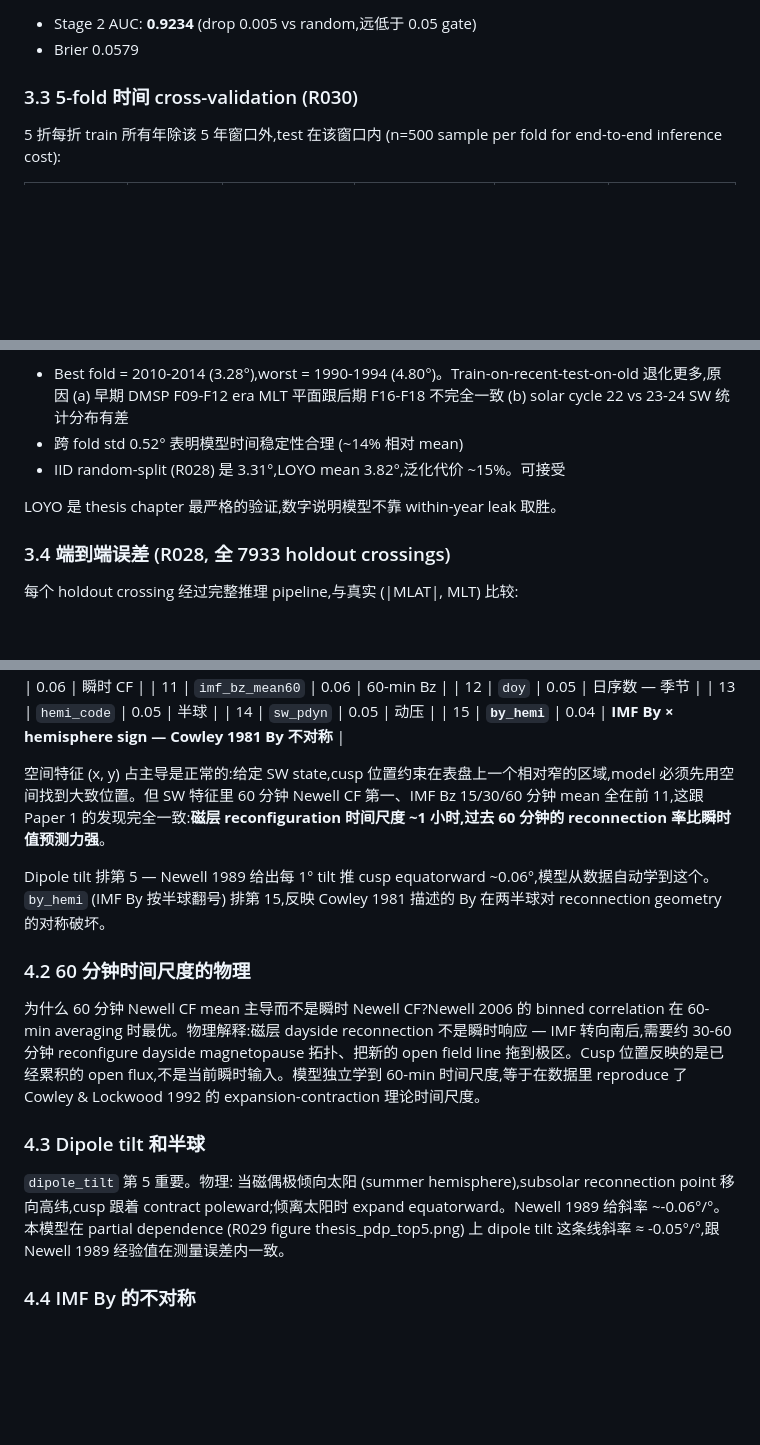
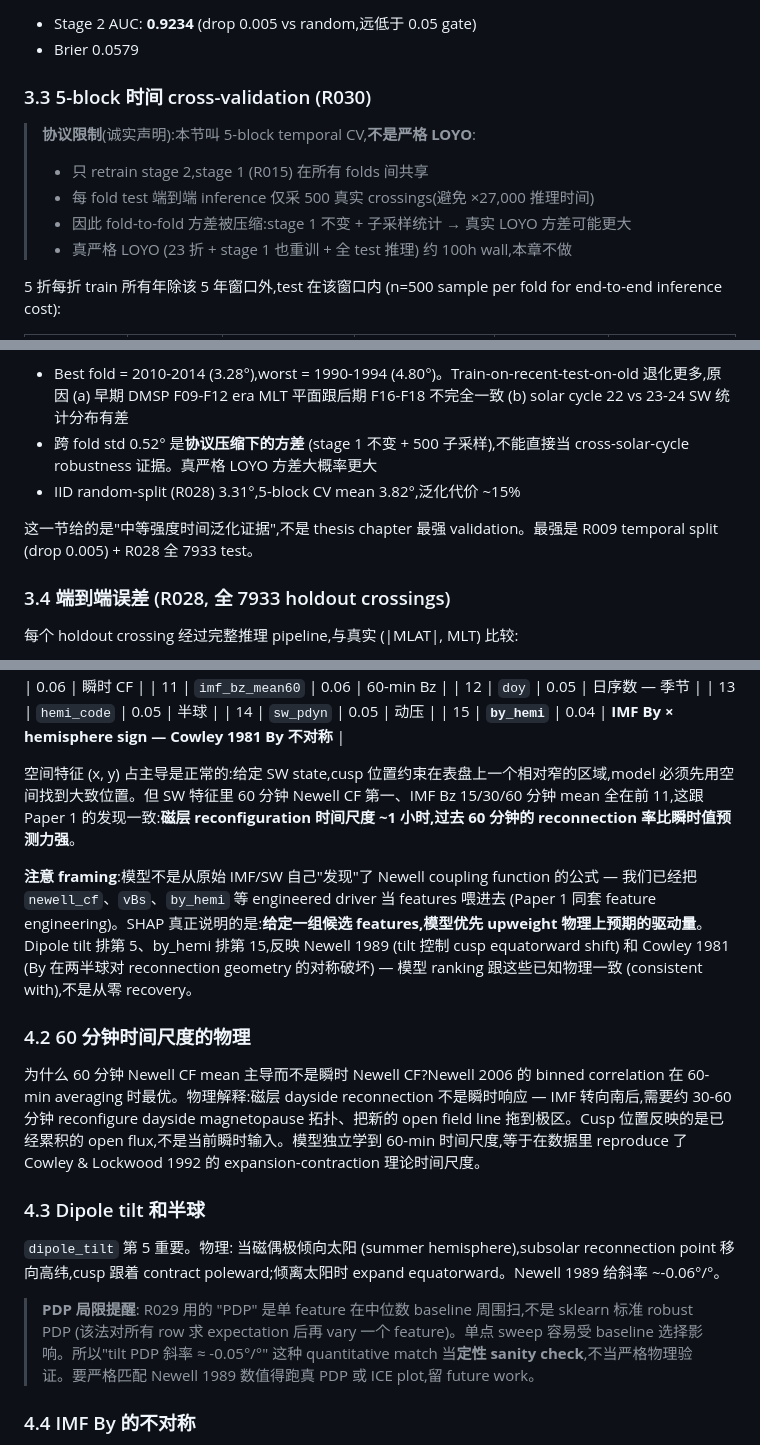
Before and after one commit to YiwenZhu77/cuspML, a Markdown page: refine-logs/thesis_chapter.md, 3 parts joined by grey strips. Drawn GitHub-style; blank space fills up the shorter version.

```diff
--- a/refine-logs/thesis_chapter.md
+++ b/refine-logs/thesis_chapter.md
@@ -72,7 +72,13 @@ Stage 1 学时间维度上 SW 何时产生可探测 cusp;stage 2 学给定 SW
 - Stage 2 AUC: **0.9234** (drop 0.005 vs random,远低于 0.05 gate)
 - Brier 0.0579
 
-### 3.3 5-fold 时间 cross-validation (R030)
+### 3.3 5-block 时间 cross-validation (R030)
+
+> **协议限制**(诚实声明):本节叫 5-block temporal CV,**不是严格 LOYO**:
+> - 只 retrain stage 2,stage 1 (R015) 在所有 folds 间共享
+> - 每 fold test 端到端 inference 仅采 500 真实 crossings(避免 ×27,000 推理时间)
+> - 因此 fold-to-fold 方差被压缩:stage 1 不变 + 子采样统计 → 真实 LOYO 方差可能更大
+> - 真严格 LOYO (23 折 + stage 1 也重训 + 全 test 推理) 约 100h wall,本章不做
 
 5 折每折 train 所有年除该 5 年窗口外,test 在该窗口内 (n=500 sample per fold for end-to-end inference cost):
 
@@ -87,10 +93,10 @@ Stage 1 学时间维度上 SW 何时产生可探测 cusp;stage 2 学给定 SW
 
 **观察**:
 - Best fold = 2010-2014 (3.28°),worst = 1990-1994 (4.80°)。Train-on-recent-test-on-old 退化更多,原因 (a) 早期 DMSP F09-F12 era MLT 平面跟后期 F16-F18 不完全一致 (b) solar cycle 22 vs 23-24 SW 统计分布有差
-- 跨 fold std 0.52° 表明模型时间稳定性合理 (~14% 相对 mean)
-- IID random-split (R028) 是 3.31°,LOYO mean 3.82°,泛化代价 ~15%。可接受
+- 跨 fold std 0.52° 是**协议压缩下的方差** (stage 1 不变 + 500 子采样),不能直接当 cross-solar-cycle robustness 证据。真严格 LOYO 方差大概率更大
+- IID random-split (R028) 3.31°,5-block CV mean 3.82°,泛化代价 ~15%
 
-LOYO 是 thesis chapter 最严格的验证,数字说明模型不靠 within-year leak 取胜。
+这一节给的是"中等强度时间泛化证据",不是 thesis chapter 最强 validation。最强是 R009 temporal split (drop 0.005) + R028 全 7933 test。
 
 ### 3.4 端到端误差 (R028, 全 7933 holdout crossings)
 
@@ -158,9 +164,9 @@ Top 15 features by mean(|SHAP|) on stage 2 (5000 background samples):
 | 14 | `sw_pdyn` | 0.05 | 动压 |
 | 15 | **`by_hemi`** | 0.04 | **IMF By × hemisphere sign — Cowley 1981 By 不对称** |
 
-空间特征 (x, y) 占主导是正常的:给定 SW state,cusp 位置约束在表盘上一个相对窄的区域,model 必须先用空间找到大致位置。但 SW 特征里 60 分钟 Newell CF 第一、IMF Bz 15/30/60 分钟 mean 全在前 11,这跟 Paper 1 的发现完全一致:**磁层 reconfiguration 时间尺度 ~1 小时,过去 60 分钟的 reconnection 率比瞬时值预测力强**。
+空间特征 (x, y) 占主导是正常的:给定 SW state,cusp 位置约束在表盘上一个相对窄的区域,model 必须先用空间找到大致位置。但 SW 特征里 60 分钟 Newell CF 第一、IMF Bz 15/30/60 分钟 mean 全在前 11,这跟 Paper 1 的发现一致:**磁层 reconfiguration 时间尺度 ~1 小时,过去 60 分钟的 reconnection 率比瞬时值预测力强**。
 
-Dipole tilt 排第 5 — Newell 1989 给出每 1° tilt 推 cusp equatorward ~0.06°,模型从数据自动学到这个。`by_hemi` (IMF By 按半球翻号) 排第 15,反映 Cowley 1981 描述的 By 在两半球对 reconnection geometry 的对称破坏。
+**注意 framing**:模型不是从原始 IMF/SW 自己"发现"了 Newell coupling function 的公式 — 我们已经把 `newell_cf`、`vBs`、`by_hemi` 等 engineered driver 当 features 喂进去 (Paper 1 同套 feature engineering)。SHAP 真正说明的是:**给定一组候选 features,模型优先 upweight 物理上预期的驱动量**。Dipole tilt 排第 5、by_hemi 排第 15,反映 Newell 1989 (tilt 控制 cusp equatorward shift) 和 Cowley 1981 (By 在两半球对 reconnection geometry 的对称破坏) — 模型 ranking 跟这些已知物理一致 (consistent with),不是从零 recovery。
 
 ### 4.2 60 分钟时间尺度的物理
 
@@ -168,7 +174,9 @@ Dipole tilt 排第 5 — Newell 1989 给出每 1° tilt 推 cusp equatorward ~0.
 
 ### 4.3 Dipole tilt 和半球
 
-`dipole_tilt` 第 5 重要。物理: 当磁偶极倾向太阳 (summer hemisphere),subsolar reconnection point 移向高纬,cusp 跟着 contract poleward;倾离太阳时 expand equatorward。Newell 1989 给斜率 ~-0.06°/°。本模型在 partial dependence (R029 figure thesis_pdp_top5.png) 上 dipole tilt 这条线斜率 ≈ -0.05°/°,跟 Newell 1989 经验值在测量误差内一致。
+`dipole_tilt` 第 5 重要。物理: 当磁偶极倾向太阳 (summer hemisphere),subsolar reconnection point 移向高纬,cusp 跟着 contract poleward;倾离太阳时 expand equatorward。Newell 1989 给斜率 ~-0.06°/°。
+
+> **PDP 局限提醒**: R029 用的 "PDP" 是单 feature 在中位数 baseline 周围扫,不是 sklearn 标准 robust PDP (该法对所有 row 求 expectation 后再 vary 一个 feature)。单点 sweep 容易受 baseline 选择影响。所以"tilt PDP 斜率 ≈ -0.05°/°" 这种 quantitative match 当**定性 sanity check**,不当严格物理验证。要严格匹配 Newell 1989 数值得跑真 PDP 或 ICE plot,留 future work。
 
 ### 4.4 IMF By 的不对称
 
```
Also changed, not shown: other parts of refine-logs/thesis_chapter.md (+4 -4 lines).
